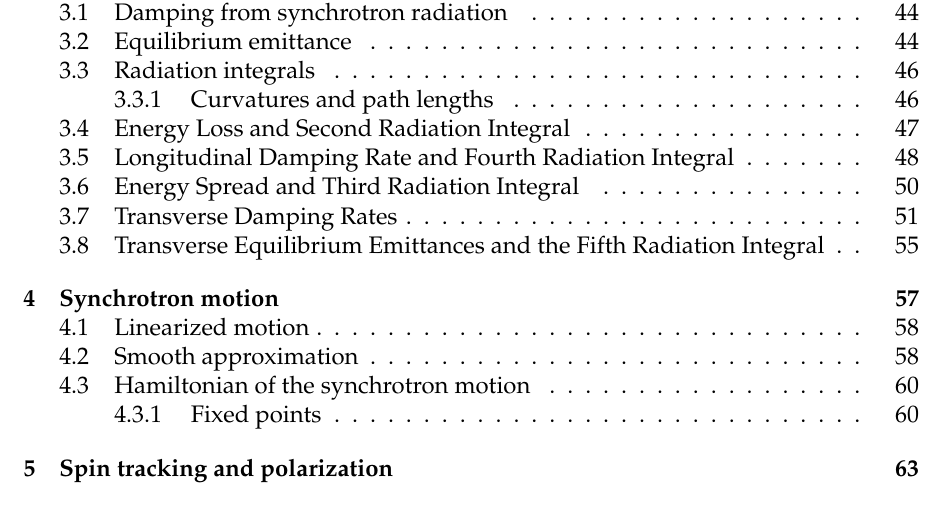
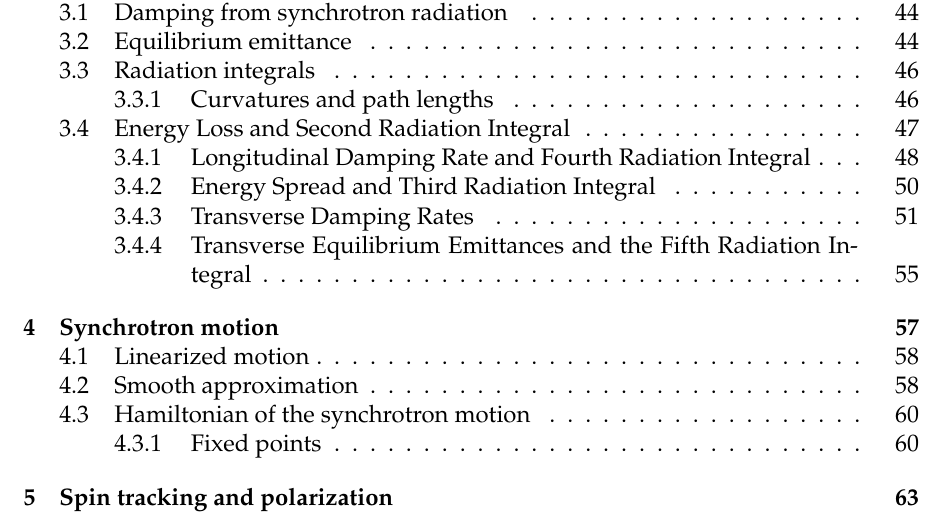
Before and after one commit to xsuite/xsuite, a LaTeX thesis (docs/physics_manual/physics_man.tex, which reads docs/physics_manual/xtrack.tex): part of page 4 of 157, cut so that both start at the same text. The pictures show the PDF file docs/physics_manual/physics_man.pdf that the author committed with the source.

Commit message:
Editing radiation integrals

```diff
--- a/docs/physics_manual/xtrack.tex
+++ b/docs/physics_manual/xtrack.tex
@@ -2263,7 +2263,7 @@ For $(h_{0x}x + h_{0y}y) \ll 1$, hence:
 I_2     = \oint |h|^2 \ \dee s\\
 \end{equation}
 
-\section{Longitudinal Damping Rate and Fourth Radiation Integral}
+\subsection{Longitudinal Damping Rate and Fourth Radiation Integral}
 \label{sec:longdampandi4}
 
 Following Hofmann's analysis, the longitudinal damping rate is\cite{hofmann2009}
@@ -2374,7 +2374,7 @@ The last integral is identified as the fourth radiation integral, $I_4$, given b
 
 
 
-\section{Energy Spread and Third Radiation Integral}
+\subsection{Energy Spread and Third Radiation Integral}
 \label{sec:enespreadandi3}
 
 From Hofmann, the variance the amplitude of a damped oscillator that is excited by a short pulse $a\delta(t)$ is given by\cite{hofmann2009}
@@ -2445,7 +2445,7 @@ This is the third radiation integral. This way, the energy spread becomes
     \mean{\frac{\mean{\dee E^2}}{E_0^2}}_z = \frac{55 \sqrt{3}}{96} \hbar m_0 \gamma^4 c^3 \frac{I_3}{2I_2 + I_4}
 \end{equation}
 
-\section{Transverse Damping Rates}
+\subsection{Transverse Damping Rates}
 \label{sec:transversedamping}
 
 The derivation in this section is valid for either $x$ or $y$. To this end, $u$ will be used as a substitute for either $x$ or $y$. The goal is to find the rate at which the transverse emittance, $\epsilon_u$, decreases. The emittance is given by
@@ -2643,7 +2643,7 @@ Since the betatron amplitude is proportional to $\sqrt{\epsilon_u}$, the 2 in th
 
 {\color{red} CAVEATS: POWER IS ON-ORBIT? NO PATH-LENGTH EFFECTS IN I2 THIS TIME? WHY NOT USE VERTICAL PATH-LENGTH?}
 
-\section{Transverse Equilibrium Emittances and the Fifth Radiation Integral}
+\subsection{Transverse Equilibrium Emittances and the Fifth Radiation Integral}
 \label{sec:transverseeqemiti5}
 
 The derivation in this section is valid for either $x$ or $y$. To this end, $u$ will be used as a substitute for either $x$ or $y$. The change in betatron amplitude and angle, denoted by $u_\beta$ and $u_\beta'$ respectively, are given by
```
Also changed, not shown: docs/physics_manual/physics_man.pdf.
